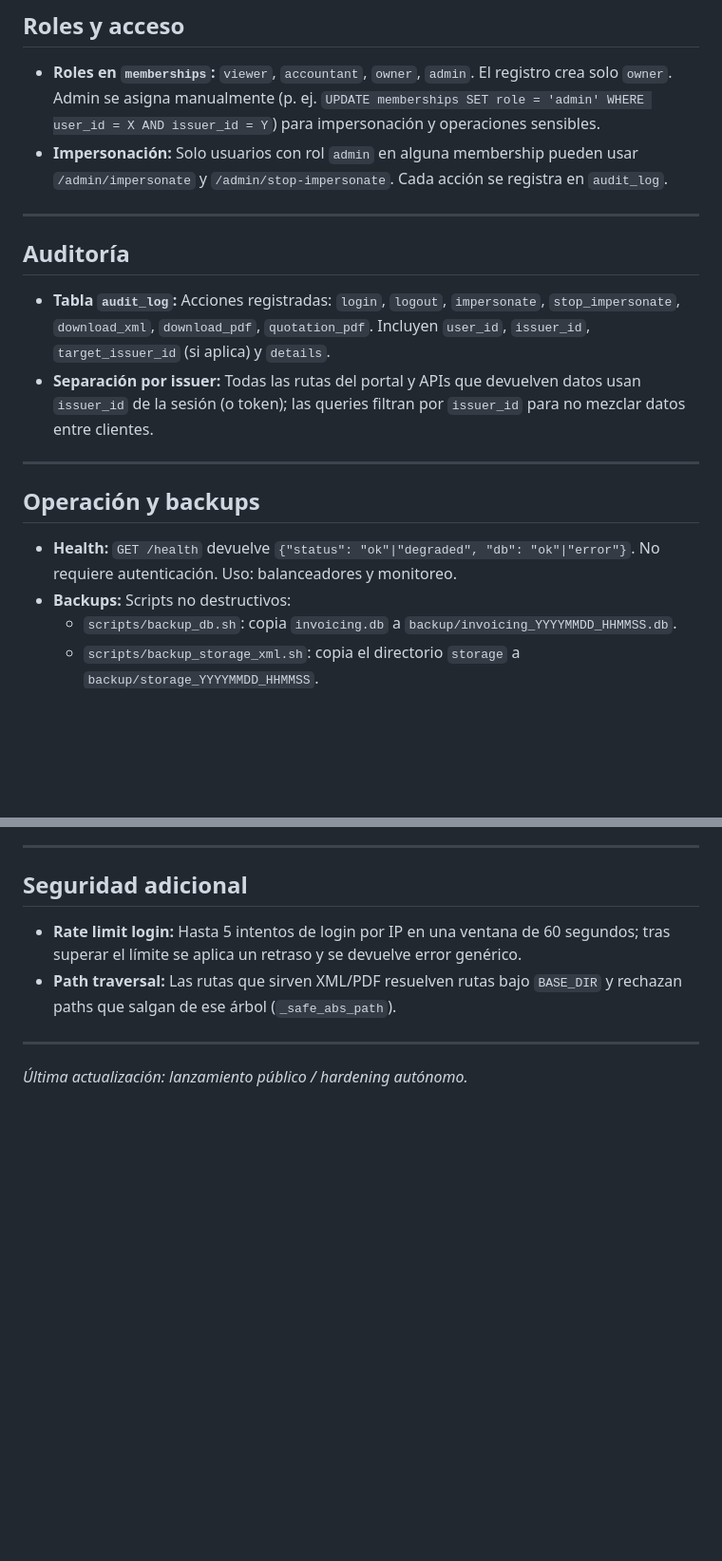
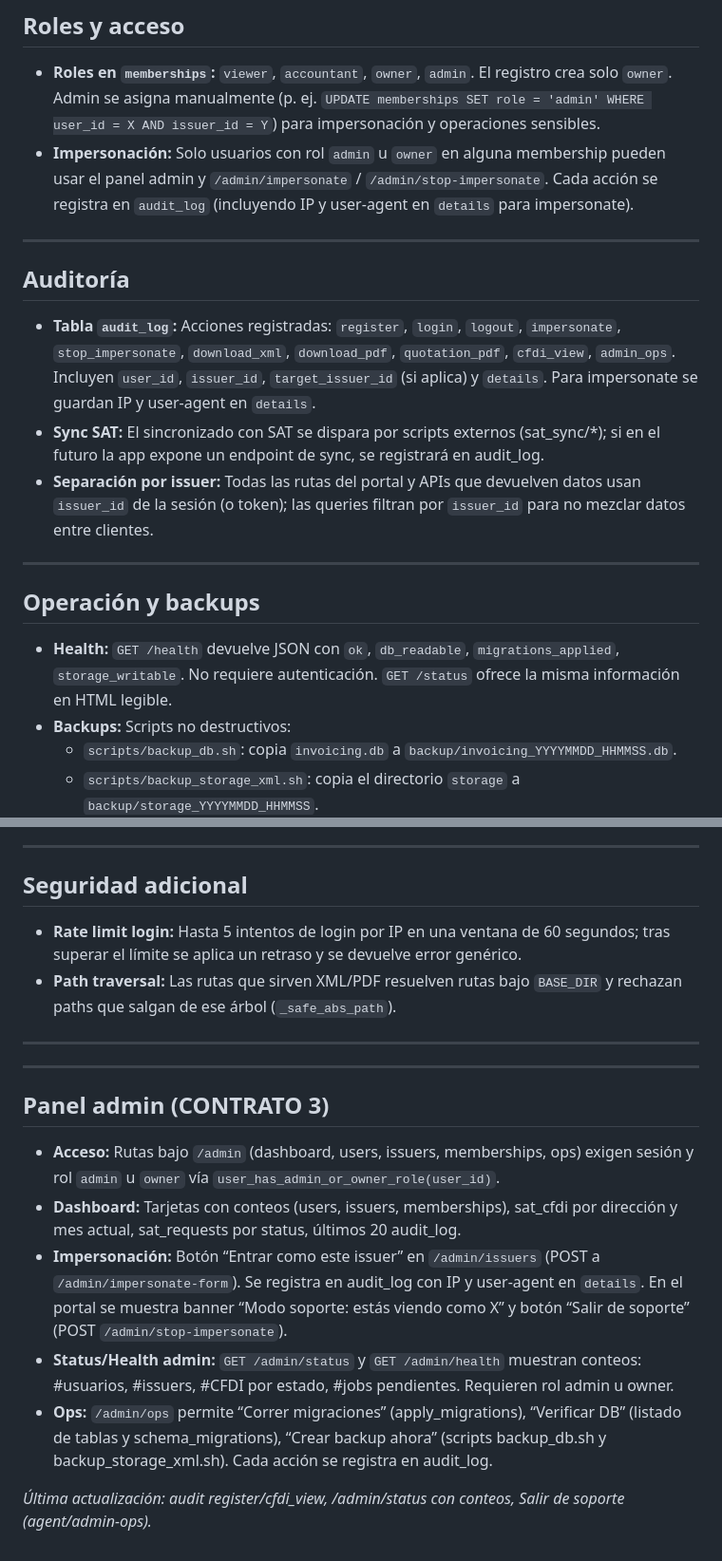
Before and after one commit to davidvenegasn/contaneta, a Markdown page: DECISIONS.md, 2 parts joined by grey strips. Shown at 95% size. Rendered like a GitHub page; blank space fills up the shorter version.

Commit message:
docs: ADMIN_GUIDE pasos soporte y problemas típicos; DECISIONS audit y status
Co-authored-by: Cursor <cursoragent@cursor.com>

```diff
--- a/DECISIONS.md
+++ b/DECISIONS.md
@@ -16,20 +16,21 @@ Documento de decisiones tomadas para lanzamiento público y operación autónoma
 ## Roles y acceso
 
 - **Roles en `memberships`:** `viewer`, `accountant`, `owner`, `admin`. El registro crea solo `owner`. Admin se asigna manualmente (p. ej. `UPDATE memberships SET role = 'admin' WHERE user_id = X AND issuer_id = Y`) para impersonación y operaciones sensibles.
-- **Impersonación:** Solo usuarios con rol `admin` en alguna membership pueden usar `/admin/impersonate` y `/admin/stop-impersonate`. Cada acción se registra en `audit_log`.
+- **Impersonación:** Solo usuarios con rol `admin` u `owner` en alguna membership pueden usar el panel admin y `/admin/impersonate` / `/admin/stop-impersonate`. Cada acción se registra en `audit_log` (incluyendo IP y user-agent en `details` para impersonate).
 
 ---
 
 ## Auditoría
 
-- **Tabla `audit_log`:** Acciones registradas: `login`, `logout`, `impersonate`, `stop_impersonate`, `download_xml`, `download_pdf`, `quotation_pdf`. Incluyen `user_id`, `issuer_id`, `target_issuer_id` (si aplica) y `details`.
+- **Tabla `audit_log`:** Acciones registradas: `register`, `login`, `logout`, `impersonate`, `stop_impersonate`, `download_xml`, `download_pdf`, `quotation_pdf`, `cfdi_view`, `admin_ops`. Incluyen `user_id`, `issuer_id`, `target_issuer_id` (si aplica) y `details`. Para impersonate se guardan IP y user-agent en `details`.
+- **Sync SAT:** El sincronizado con SAT se dispara por scripts externos (sat_sync/*); si en el futuro la app expone un endpoint de sync, se registrará en audit_log.
 - **Separación por issuer:** Todas las rutas del portal y APIs que devuelven datos usan `issuer_id` de la sesión (o token); las queries filtran por `issuer_id` para no mezclar datos entre clientes.
 
 ---
 
 ## Operación y backups
 
-- **Health:** `GET /health` devuelve `{"status": "ok"|"degraded", "db": "ok"|"error"}`. No requiere autenticación. Uso: balanceadores y monitoreo.
+- **Health:** `GET /health` devuelve JSON con `ok`, `db_readable`, `migrations_applied`, `storage_writable`. No requiere autenticación. `GET /status` ofrece la misma información en HTML legible.
 - **Backups:** Scripts no destructivos:
   - `scripts/backup_db.sh`: copia `invoicing.db` a `backup/invoicing_YYYYMMDD_HHMMSS.db`.
   - `scripts/backup_storage_xml.sh`: copia el directorio `storage` a `backup/storage_YYYYMMDD_HHMMSS`.
@@ -45,4 +46,14 @@ Documento de decisiones tomadas para lanzamiento público y operación autónoma
 
 ---
 
-*Última actualización: lanzamiento público / hardening autónomo.*
+---
+
+## Panel admin (CONTRATO 3)
+
+- **Acceso:** Rutas bajo `/admin` (dashboard, users, issuers, memberships, ops) exigen sesión y rol `admin` u `owner` vía `user_has_admin_or_owner_role(user_id)`.
+- **Dashboard:** Tarjetas con conteos (users, issuers, memberships), sat_cfdi por dirección y mes actual, sat_requests por status, últimos 20 audit_log.
+- **Impersonación:** Botón “Entrar como este issuer” en `/admin/issuers` (POST a `/admin/impersonate-form`). Se registra en audit_log con IP y user-agent en `details`. En el portal se muestra banner “Modo soporte: estás viendo como X” y botón “Salir de soporte” (POST `/admin/stop-impersonate`).
+- **Status/Health admin:** `GET /admin/status` y `GET /admin/health` muestran conteos: #usuarios, #issuers, #CFDI por estado, #jobs pendientes. Requieren rol admin u owner.
+- **Ops:** `/admin/ops` permite “Correr migraciones” (apply_migrations), “Verificar DB” (listado de tablas y schema_migrations), “Crear backup ahora” (scripts backup_db.sh y backup_storage_xml.sh). Cada acción se registra en audit_log.
+
+*Última actualización: audit register/cfdi_view, /admin/status con conteos, Salir de soporte (agent/admin-ops).*
```
Also changed, not shown: ADMIN_GUIDE.md (added, +73 -0 lines).
